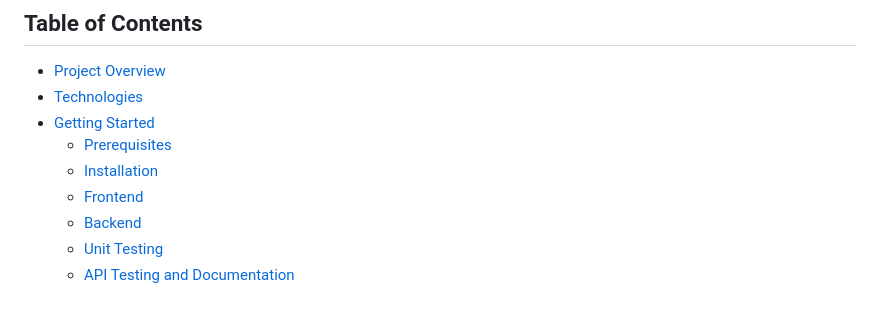
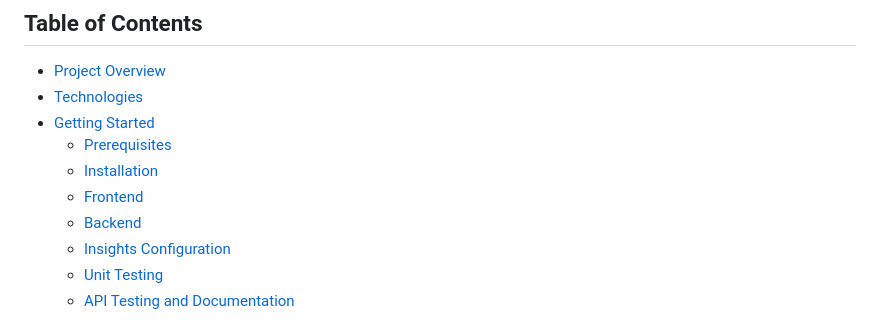
Before and after one commit to Service-Design-Studio/1d-final-project-2023-sds-2023-team-03, a Markdown page: README.md, the part around the change. Drawn GitHub-style.

```diff
--- a/README.md
+++ b/README.md
@@ -11,8 +11,9 @@ A Service Design Studio Project in collaboration with Puma SEA E Commerce Team
 - [Getting Started](#getting-started)
   - [Prerequisites](#prerequisites)
   - [Installation](#installation)
-  - [Frontend](#Frontend)
-  - [Backend](#Backend)
+  - [Frontend](#frontend)
+  - [Backend](#backend)
+  - [Insights Configuration](#insights-configuration)
   - [Unit Testing](#unit-testing)
   - [API Testing and Documentation](#api-testing-and-documentation)
 
```
